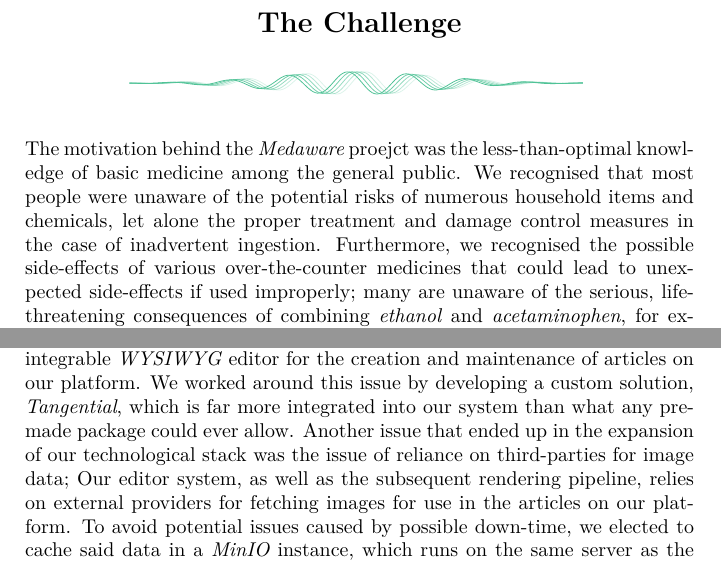
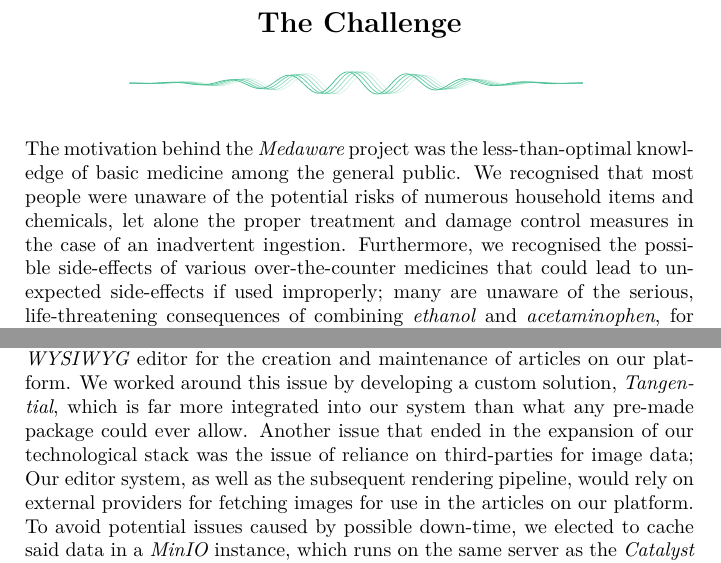
Before and after one commit to Medaware-org/stact-docs, a LaTeX document (stact.tex, which reads pages/challenge.tex, pages/challenges_technical.tex): two parts of pages 3 and 5 of 5, joined at a grey line, cut so that both start at the same text. Compiled offline with XeLaTeX.

Commit message:
Fix various typos, improve wording

```diff
--- a/pages/challenge.tex
+++ b/pages/challenge.tex
@@ -1,7 +1,7 @@
 \xsection{The Challenge}
-The motivation behind the \textit{Medaware} proejct was the less-than-optimal knowledge of basic medicine
+The motivation behind the \textit{Medaware} project was the less-than-optimal knowledge of basic medicine
 among the general public. We recognised that most people were unaware of the potential risks of numerous household
-items and chemicals, let alone the proper treatment and damage control measures in the case of
+items and chemicals, let alone the proper treatment and damage control measures in the case of an
 inadvertent ingestion. Furthermore, we recognised the possible side-effects of various over-the-counter medicines
 that could lead to unexpected side-effects if used improperly; many are unaware of the serious, life-threatening
 consequences of combining \textit{ethanol} and \textit{acetaminophen}, for example.
--- a/pages/challenges_technical.tex
+++ b/pages/challenges_technical.tex
@@ -4,7 +4,7 @@
 One such challenge was the lack of an easily-integrable \textit{WYSIWYG} editor for the creation and maintenance of
 articles on our platform. We worked around this issue by developing a custom solution, \textit{Tangential}, which is far more
 integrated into our system than what any pre-made package could ever allow.
-Another issue that ended up in the expansion of our technological stack was the issue of reliance on third-parties for image
-data; Our editor system, as well as the subsequent rendering pipeline, relies on external providers for fetching images
+Another issue that ended in the expansion of our technological stack was the issue of reliance on third-parties for image
+data; Our editor system, as well as the subsequent rendering pipeline, would rely on external providers for fetching images
 for use in the articles on our platform. To avoid potential issues caused by possible down-time, we elected to cache said
 data in a \textit{MinIO} instance, which runs on the same server as the \textit{Catalyst} backend.
```
Also changed, not shown: stact.pdf.
